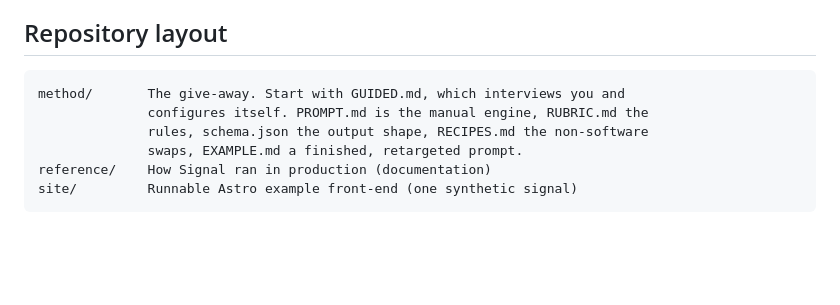
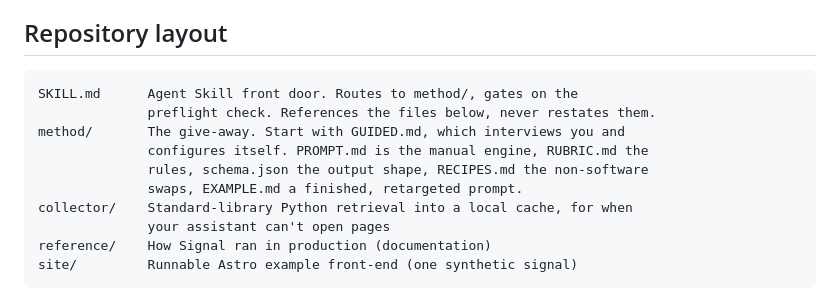
Before and after one commit to StaticHumStudio/ai-project-signal-skill, a Markdown page: README.md, the part around one of its changes. Drawn GitHub-style; blank space fills up the shorter version.

````diff
--- a/README.md
+++ b/README.md
@@ -231,10 +269,14 @@ rate limits, terms, and cost, so check those before scheduling anything.
 ## Repository layout
 
 ```
+SKILL.md      Agent Skill front door. Routes to method/, gates on the
+              preflight check. References the files below, never restates them.
 method/       The give-away. Start with GUIDED.md, which interviews you and
               configures itself. PROMPT.md is the manual engine, RUBRIC.md the
               rules, schema.json the output shape, RECIPES.md the non-software
               swaps, EXAMPLE.md a finished, retargeted prompt.
+collector/    Standard-library Python retrieval into a local cache, for when
+              your assistant can't open pages
 reference/    How Signal ran in production (documentation)
 site/         Runnable Astro example front-end (one synthetic signal)
 ```
````
Also changed, not shown: other parts of README.md (+46 -8 lines), collector/README.md (+22 -0 lines).
